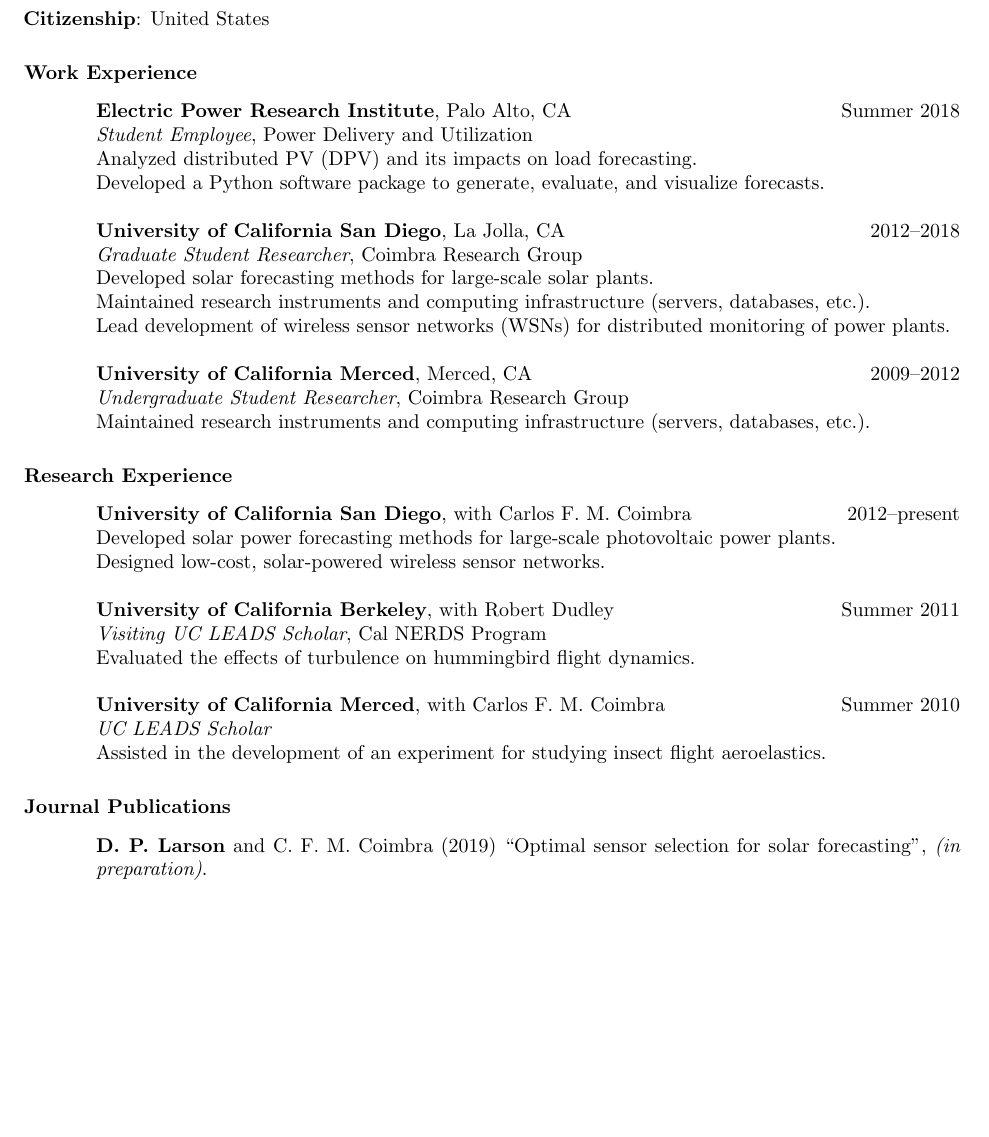
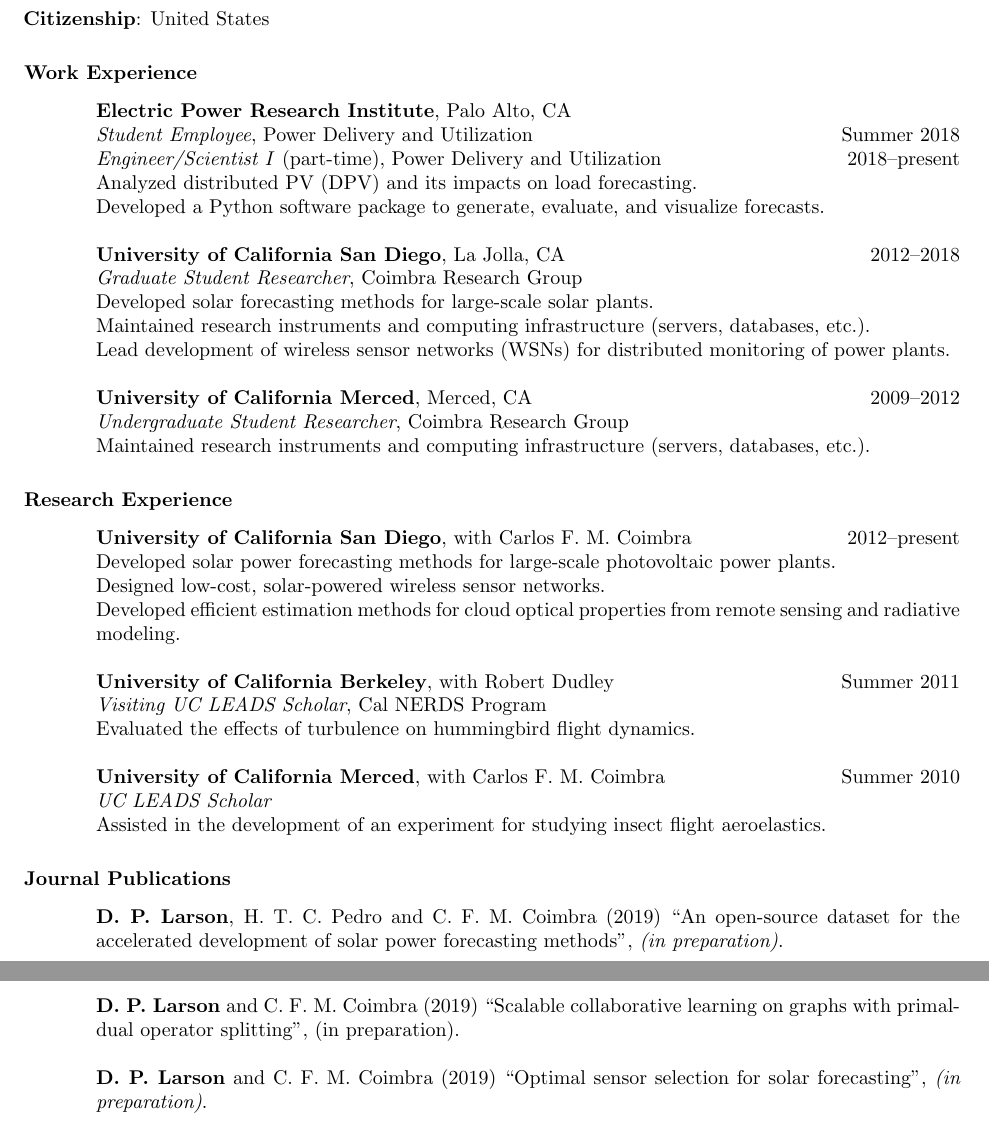
Before and after one commit to dplarson/CV, a LaTeX CV (David_Larson.tex): part of page 1 of 4 before the commit and two parts of pages 1 and 2 of 4 after it, the two joined at a grey line, cut so that both start at the same text, the shorter picture padded with empty space. Compiled offline with pdfLaTeX.

Commit message:
Update work experience and publications (in progress)

```diff
--- a/David_Larson.tex
+++ b/David_Larson.tex
@@ -56,8 +56,9 @@
 \section{Work Experience}
 \vspace{0.1in}
 
-\textbf{Electric Power Research Institute}, Palo Alto, CA \hfill Summer 2018 \\
-\textit{Student Employee}, Power Delivery and Utilization \\
+\textbf{Electric Power Research Institute}, Palo Alto, CA \\
+\textit{Student Employee}, Power Delivery and Utilization \hfill Summer 2018 \\
+\textit{Engineer/Scientist I} (part-time), Power Delivery and Utilization \hfill 2018--present \\
 Analyzed distributed PV (DPV) and its impacts on load forecasting. \\
 Developed a Python software package to generate, evaluate, and visualize forecasts.
 
@@ -80,7 +81,8 @@
 
 \textbf{University of California San Diego}, with Carlos F.~M. Coimbra \hfill 2012--present\\
 Developed solar power forecasting methods for large-scale photovoltaic power plants. \\
-Designed low-cost, solar-powered wireless sensor networks.
+Designed low-cost, solar-powered wireless sensor networks. \\
+Developed efficient estimation methods for cloud optical properties from remote sensing and radiative modeling.
 
 \textbf{University of California Berkeley}, with Robert Dudley \hfill Summer 2011 \\
 \textit{Visiting UC LEADS Scholar}, Cal NERDS Program \\
@@ -97,7 +99,10 @@
 \section{Journal Publications}
 \vspace{0.1in}
 
-%\textbf{D.~P. Larson} and C.~F.~M. Coimbra (2018) ``Collaborative learning of distributed solar power forecasting'', (in preparation).
+
+\textbf{D.~P. Larson}, H.~T.~C. Pedro and C.~F.~M. Coimbra (2019) ``An open-source dataset for the accelerated development of solar power forecasting methods'', \textit{(in preparation)}.
+
+\textbf{D.~P. Larson} and C.~F.~M. Coimbra (2019) ``Scalable collaborative learning on graphs with primal-dual operator splitting'', (in preparation).
 
 %\textbf{D.~P. Larson} and C.~F.~M. Coimbra (2020) ``On the use of spatially distributed telemetry for intra-hour solar power forecasting of utility-scale photovoltaic power plants'', (in preparation).
 
```
Also changed, not shown: David_Larson.tex (2 more changed lines).
